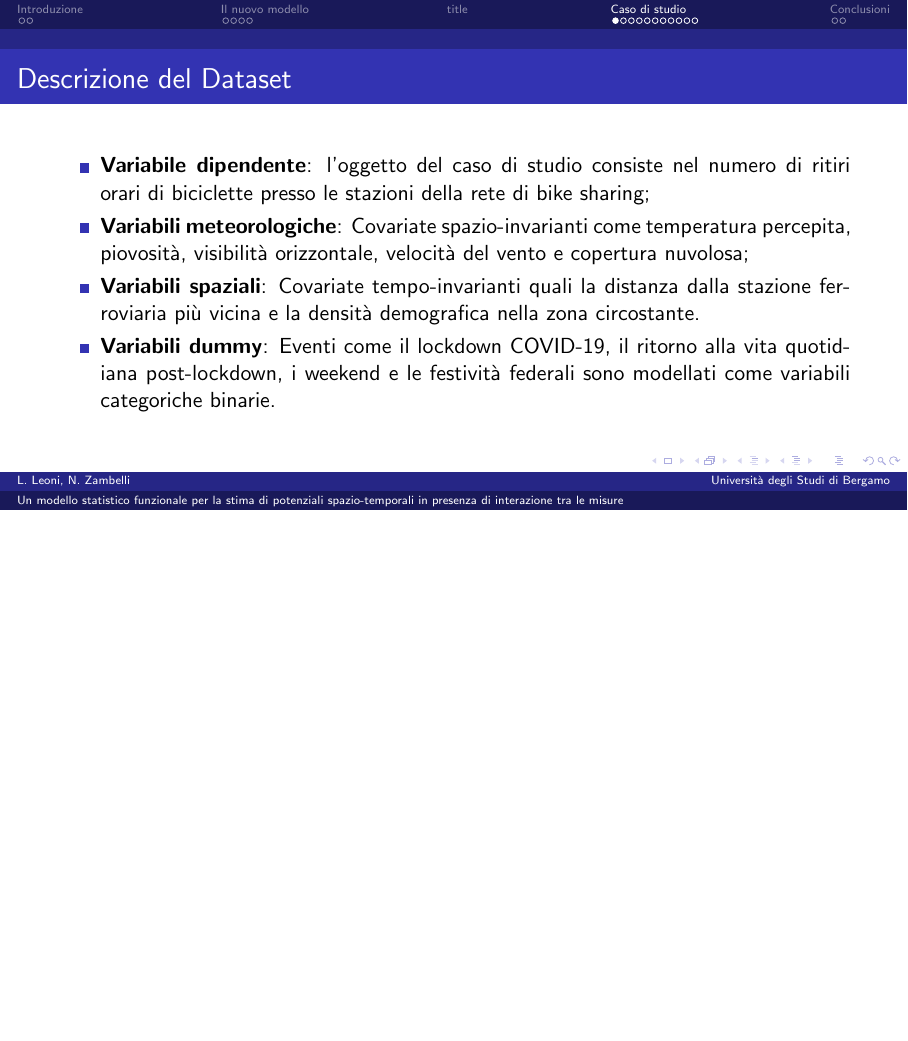
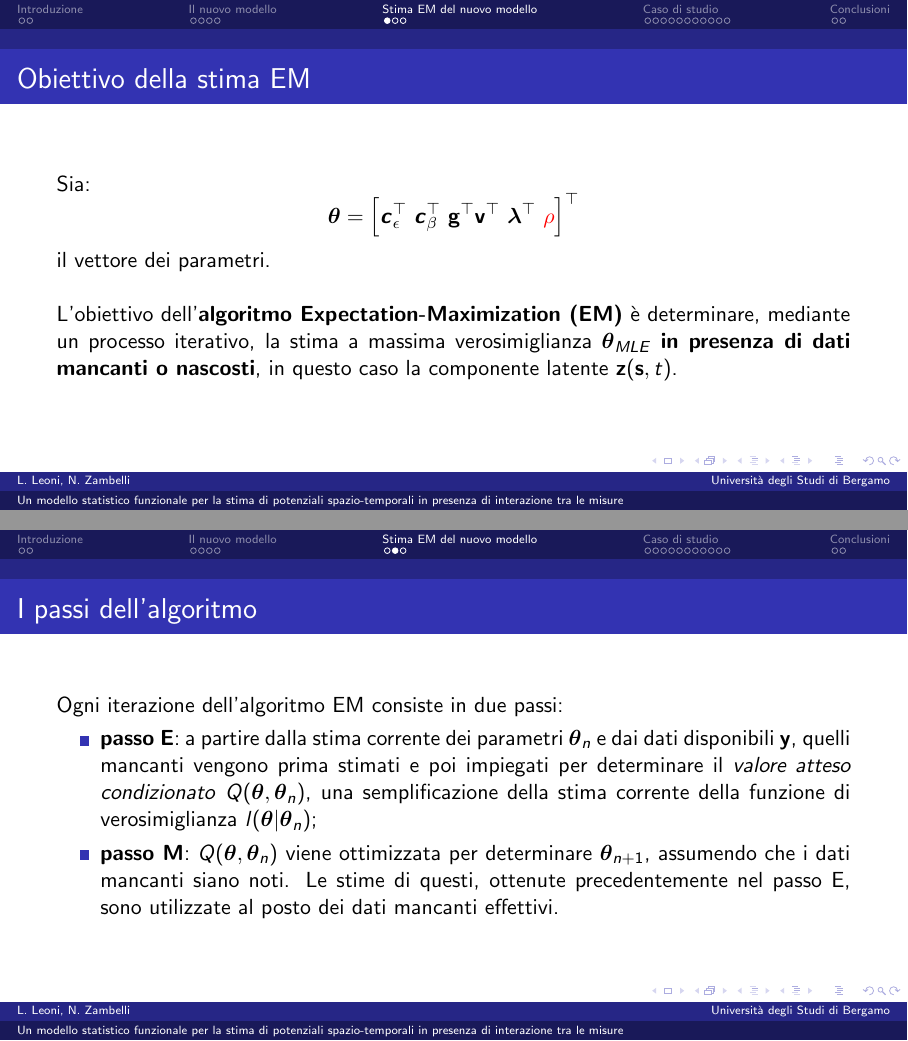
Before and after one commit to lamferzon/tesi-magistrale, LaTeX slides (Presentazione/Presentazione.tex, which reads Presentazione/Sezioni/Stima.tex): page 9 of 21 before the commit and pages 9 and 10 of 24 after it, the two joined at a grey line, the shorter picture padded with empty space. Compiled offline with pdfLaTeX.

Commit message:
Scritta la sezione stima della presentazione

```diff
--- a/Presentazione/Sezioni/Stima.tex
+++ b/Presentazione/Sezioni/Stima.tex
@@ -1 +1,25 @@
-\section{title}
+\section{Stima EM del nuovo modello}
+
+\begin{frame}
+	\frametitle{Obiettivo della stima EM}
+	\justifying
+
+	Sia:
+	\begin{equation*}
+		\boldsymbol{\theta} = \left[\boldsymbol{c}_\epsilon^\top \ \boldsymbol{c}_\beta^\top \ \mathbf{g}^\top \mathbf{v}^\top \ \boldsymbol{\lambda}^\top \ \textcolor{red}{\rho}\right]^\top
+	\end{equation*}
+	il vettore dei parametri.
+	\newline \par L'obiettivo dell'\textbf{algoritmo Expectation-Maximization (EM)} è determinare, mediante un processo iterativo, la stima a massima verosimiglianza $\boldsymbol{\theta}_{MLE}$ \textbf{in presenza di dati mancanti o nascosti}, in questo caso la componente latente $\mathbf{z}(\mathbf{s}, t)$.
+\end{frame}
+
+\begin{frame}
+	\frametitle{I passi dell'algoritmo}
+	\justifying
+
+	Ogni iterazione dell'algoritmo EM consiste in due passi:
+	\begin{itemize}
+		\justifying
+		\item \textbf{passo E}: a partire dalla stima corrente dei parametri $\boldsymbol{\theta}_n$ e dai dati disponibili $\mathbf{y}$, quelli mancanti vengono prima stimati e poi impiegati per determinare il \textit{valore atteso condizionato} $Q(\boldsymbol{\theta},\boldsymbol{\theta}_n)$, una semplificazione della stima corrente della funzione di verosimiglianza $l(\boldsymbol{\theta}|\boldsymbol{\theta}_n)$;
+		\item \textbf{passo M}: $Q(\boldsymbol{\theta},\boldsymbol{\theta}_n)$ viene ottimizzata per determinare $\boldsymbol{\theta}_{n+1}$, assumendo che i dati mancanti siano noti. Le stime di questi, ottenute precedentemente nel passo E, sono utilizzate al posto dei dati mancanti effettivi.
+	\end{itemize}
+\end{frame}
```
Also changed, not shown: Presentazione/Sezioni/Modello.tex (+3 -2 lines), Presentazione/Sezioni/Stima.tex (17 more changed lines).
